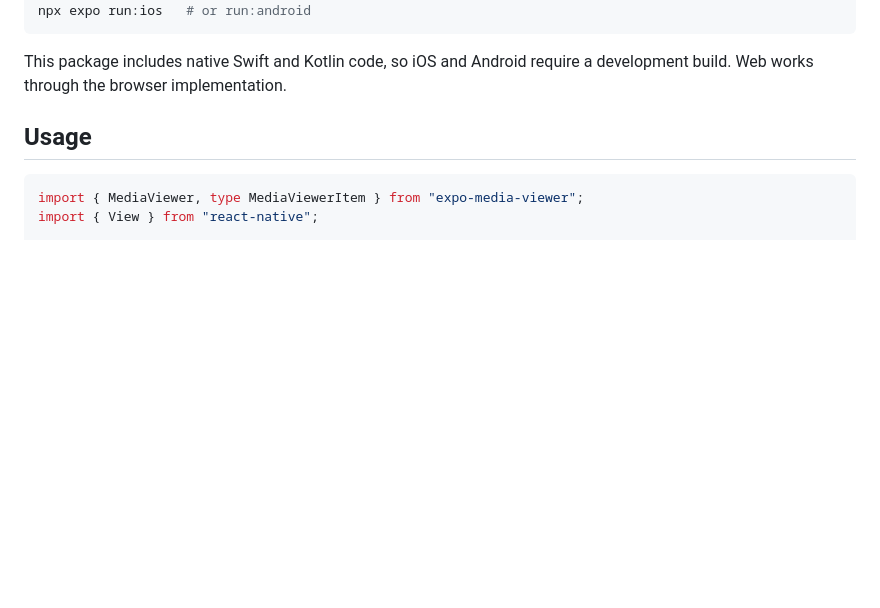
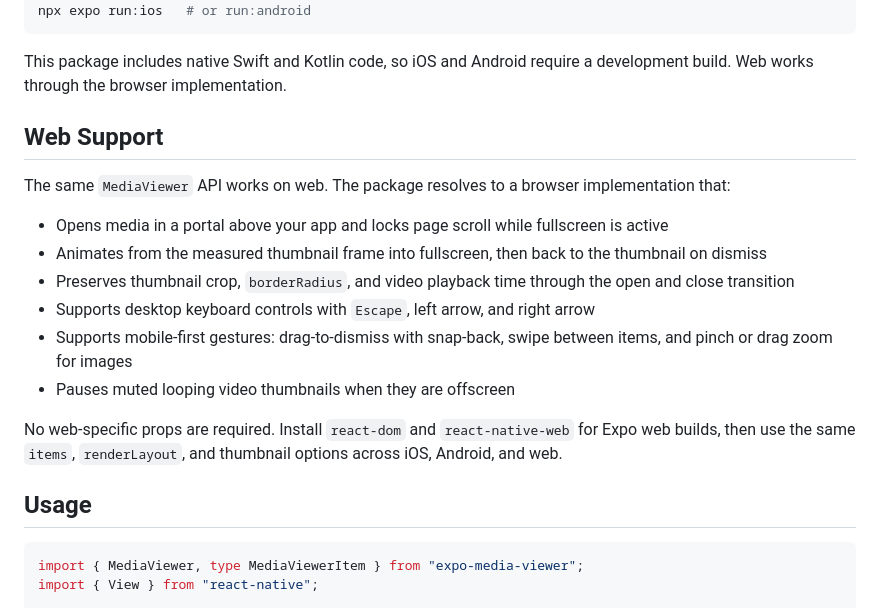
Before and after one commit to JuanRdBO/expo-media-viewer, a Markdown page: README.md, the part around the change. Rendered like a GitHub page; blank space fills up the shorter version.

Commit message:
docs(readme): document web support

````diff
--- a/README.md
+++ b/README.md
@@ -69,6 +69,19 @@ npx expo run:ios   # or run:android
 ```
 
 This package includes native Swift and Kotlin code, so iOS and Android require a development build. Web works through the browser implementation.
+
+## Web Support
+
+The same `MediaViewer` API works on web. The package resolves to a browser implementation that:
+
+- Opens media in a portal above your app and locks page scroll while fullscreen is active
+- Animates from the measured thumbnail frame into fullscreen, then back to the thumbnail on dismiss
+- Preserves thumbnail crop, `borderRadius`, and video playback time through the open and close transition
+- Supports desktop keyboard controls with `Escape`, left arrow, and right arrow
+- Supports mobile-first gestures: drag-to-dismiss with snap-back, swipe between items, and pinch or drag zoom for images
+- Pauses muted looping video thumbnails when they are offscreen
+
+No web-specific props are required. Install `react-dom` and `react-native-web` for Expo web builds, then use the same `items`, `renderLayout`, and thumbnail options across iOS, Android, and web.
 
 ## Usage
 
````
Also changed, not shown: packages/expo-media-viewer/README.md (+13 -0 lines).
